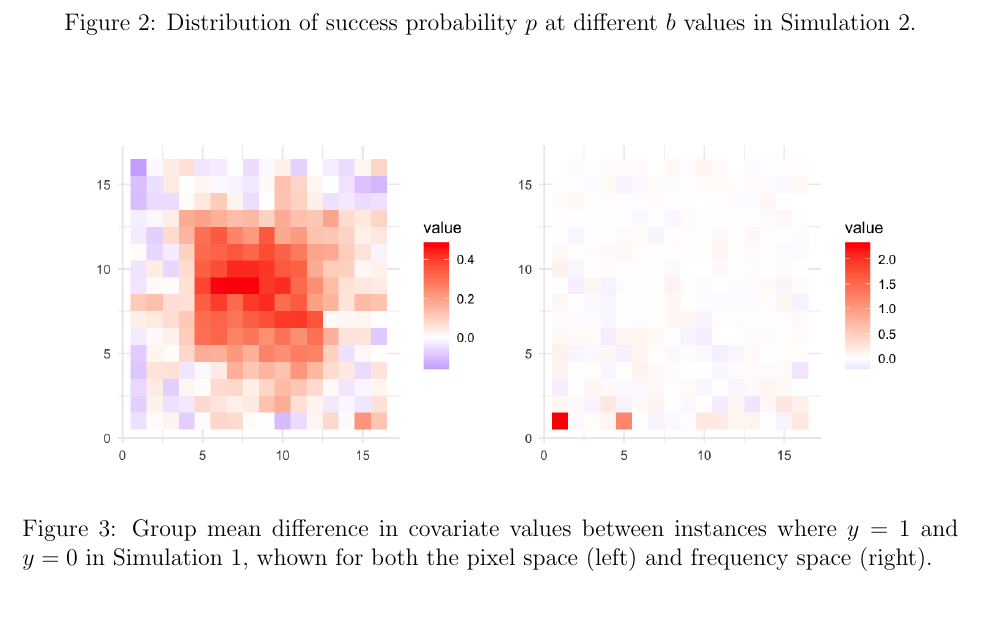
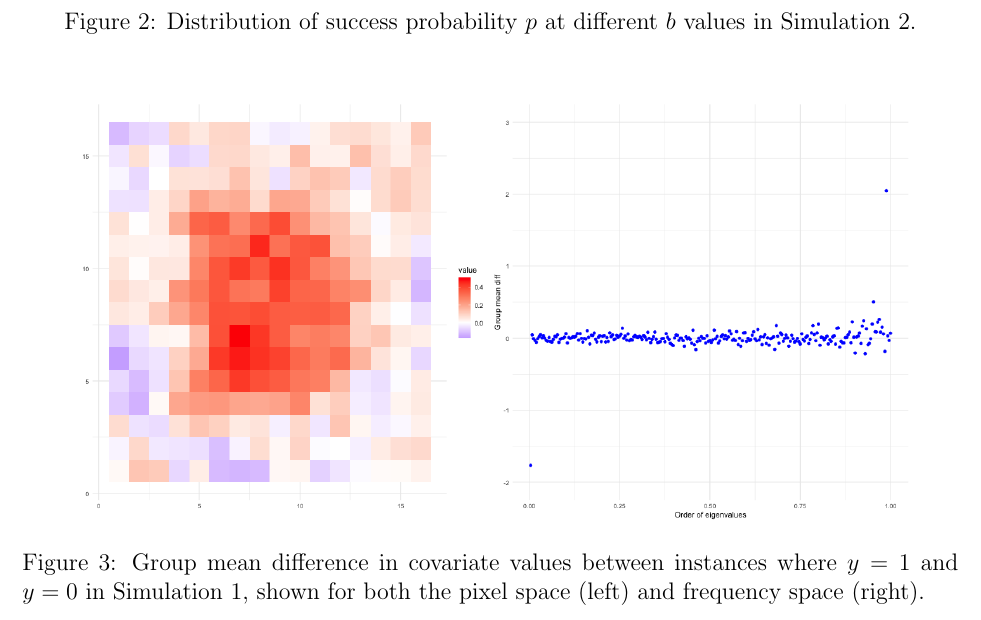
Before and after one commit to nichole-carlson/ESFGSP_Paper, a LaTeX document (Simulations/report/simulation_summary.tex): part of page 3 of 9, cut so that both start at the same text. The pictures show the PDF file Simulations/report/simulation_summary.pdf that the author committed with the source.

Commit message:
update figures for new simulation scheme

```diff
--- a/Simulations/report/simulation_summary.tex
+++ b/Simulations/report/simulation_summary.tex
@@ -96,29 +96,29 @@ corresponding non-zero coefficients.
 
 \begin{figure}[htbp]
 	\centering
-	\includegraphics[width=0.9\textwidth]{group_diff_sim1.png}
+	\includegraphics[width=0.9\textwidth]{group_mean_diff_sim1.png}
 	\caption{Group mean difference in covariate values between instances where \( y = 1 \) and \( y = 0 \) in Simulation
-  1, whown for both the pixel space (left) and frequency space (right).}
+  1, shown for both the pixel space (left) and frequency space (right).}
 	\label{fig:group_diff1}
 \end{figure}
 
 \begin{figure}[htbp]
 	\centering
-	\includegraphics[width=0.9\textwidth]{coefs_sim1.png}
+	\includegraphics[width=0.9\textwidth]{actual_coefs_sim1.png}
   \caption{Actual coefficients in Simulation 1 for the pixel space (left) and frequency space (right).}
   \label{fig:coefs_sim1}
 \end{figure}
 
 \begin{figure}[htbp]
 	\centering
-	\includegraphics[width=0.9\textwidth]{group_diff_sim2.png}
+	\includegraphics[width=0.9\textwidth]{group_mean_diff_sim2.png}
 	\caption{Group mean difference in covariate values between instances where \( y = 1 \) and \( y = 0 \) in Simulation 2.}
 	\label{fig:group_diff2}
 \end{figure}
 
 \begin{figure}[htbp]
 	\centering
-	\includegraphics[width=0.9\textwidth]{coefs_sim2.png}
+	\includegraphics[width=0.9\textwidth]{actual_coefs_sim2.png}
   \caption{Actual coefficients in Simulation 2 for the pixel space (left) and frequency space (right).}
   \label{fig:coefs_sim2}
 \end{figure}
```
Also changed, not shown: Simulations/report/simulation_summary.pdf, Simulations/results/figures/actual_coefs_sim1.png (added), Simulations/results/figures/actual_coefs_sim2.png (added), Simulations/results/figures/b_estimates.png, Simulations/results/figures/beta_estimates.png, Simulations/results/figures/coefs_sim1.png (deleted), Simulations/results/figures/coefs_sim2.png (deleted), Simulations/results/figures/group_diff_sim1.png (deleted), Simulations/results/figures/group_diff_sim2.png (deleted), Simulations/results/figures/group_mean_diff_sim1.png (added), Simulations/results/figures/group_mean_diff_sim2.png (added), Simulations/results/figures/perc_sign_pvals_b.png, Simulations/results/figures/perc_sign_pvals_beta.png.
